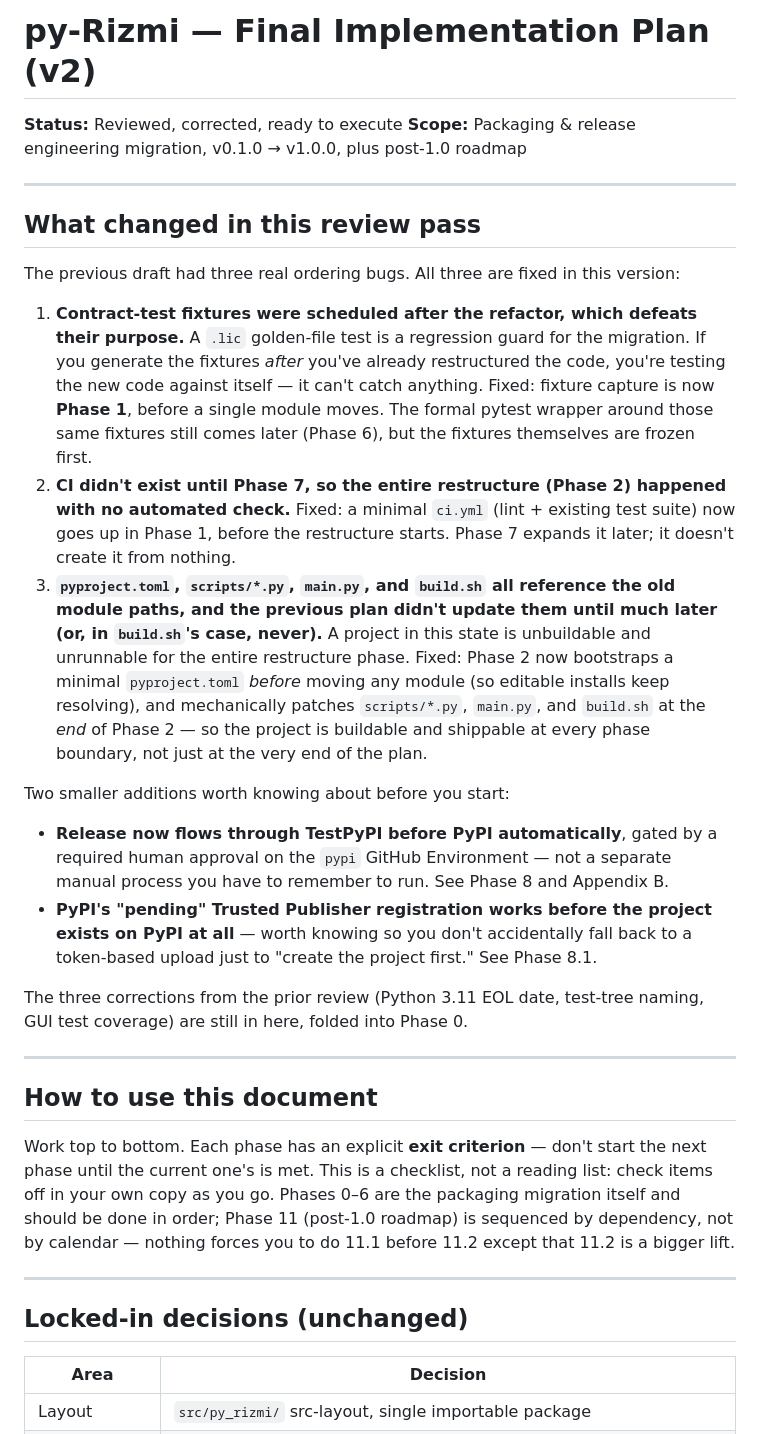
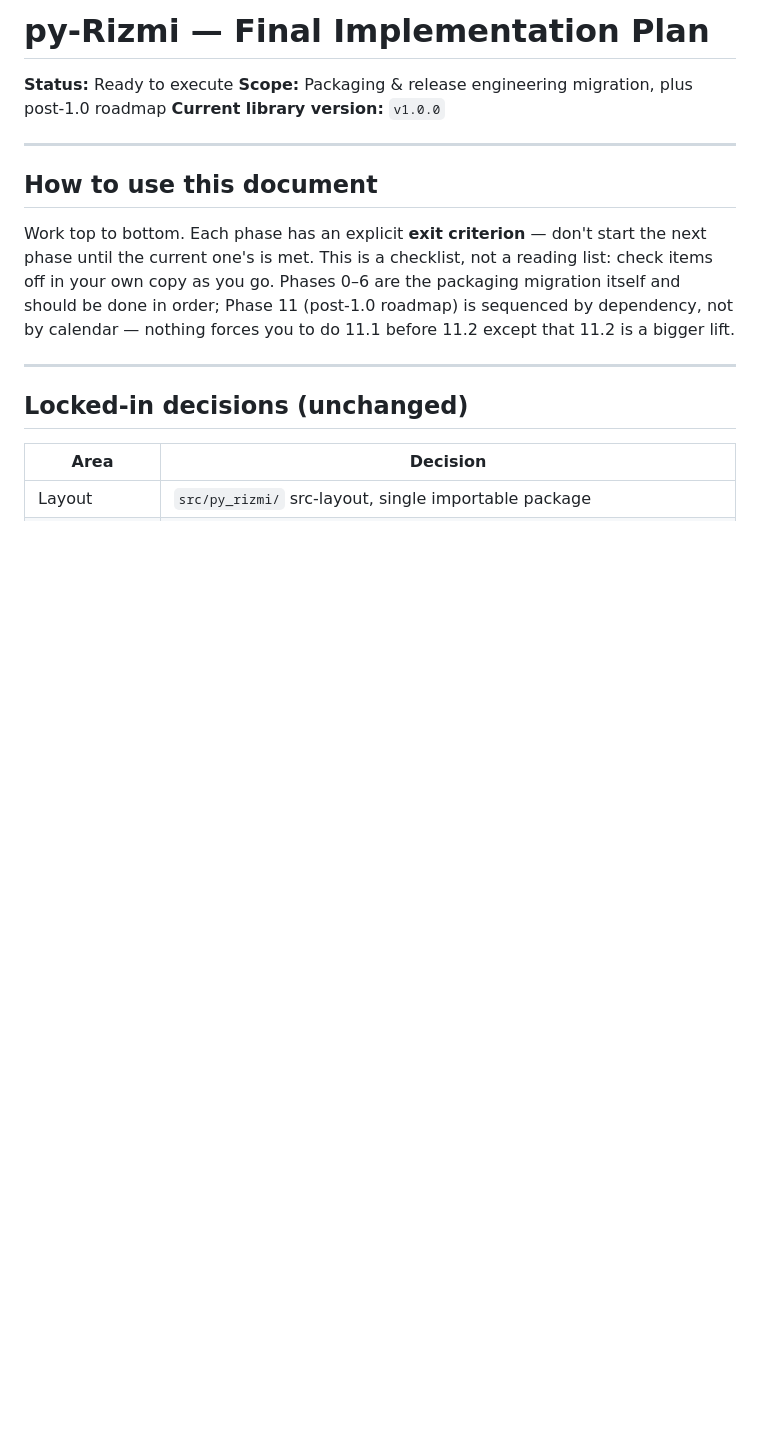
Before and after one commit to Ramzi-Hadrouk/py-rizmi, a Markdown page: temp/future-improvments.md, the part around one of its changes. GitHub-like rendering; blank space fills up the shorter version.

Commit message:
upda future improvments plan

```diff
--- a/temp/future-improvments.md
+++ b/temp/future-improvments.md
@@ -1,43 +1,8 @@
-# py-Rizmi — Final Implementation Plan (v2)
+# py-Rizmi — Final Implementation Plan
 
-**Status:** Reviewed, corrected, ready to execute
-**Scope:** Packaging & release engineering migration, v0.1.0 → v1.0.0, plus post-1.0 roadmap
-
----
-
-## What changed in this review pass
-
-The previous draft had three real ordering bugs. All three are fixed in this version:
-
-1. **Contract-test fixtures were scheduled after the refactor, which defeats their purpose.**
-   A `.lic` golden-file test is a regression guard for the migration. If you generate the
-   fixtures *after* you've already restructured the code, you're testing the new code
-   against itself — it can't catch anything. Fixed: fixture capture is now **Phase 1**,
-   before a single module moves. The formal pytest wrapper around those same fixtures still
-   comes later (Phase 6), but the fixtures themselves are frozen first.
-2. **CI didn't exist until Phase 7, so the entire restructure (Phase 2) happened with no
-   automated check.** Fixed: a minimal `ci.yml` (lint + existing test suite) now goes up in
-   Phase 1, before the restructure starts. Phase 7 expands it later; it doesn't create it
-   from nothing.
-3. **`pyproject.toml`, `scripts/*.py`, `main.py`, and `build.sh` all reference the old module
-   paths, and the previous plan didn't update them until much later (or, in `build.sh`'s
-   case, never).** A project in this state is unbuildable and unrunnable for the entire
-   restructure phase. Fixed: Phase 2 now bootstraps a minimal `pyproject.toml` *before*
-   moving any module (so editable installs keep resolving), and mechanically patches
-   `scripts/*.py`, `main.py`, and `build.sh` at the *end* of Phase 2 — so the project is
-   buildable and shippable at every phase boundary, not just at the very end of the plan.
-
-Two smaller additions worth knowing about before you start:
-
-- **Release now flows through TestPyPI before PyPI automatically**, gated by a required
-  human approval on the `pypi` GitHub Environment — not a separate manual process you have
-  to remember to run. See Phase 8 and Appendix B.
-- **PyPI's "pending" Trusted Publisher registration works before the project exists on PyPI
-  at all** — worth knowing so you don't accidentally fall back to a token-based upload just
-  to "create the project first." See Phase 8.1.
-
-The three corrections from the prior review (Python 3.11 EOL date, test-tree naming,
-GUI test coverage) are still in here, folded into Phase 0.
+**Status:** Ready to execute
+**Scope:** Packaging & release engineering migration, plus post-1.0 roadmap
+**Current library version:** `v1.0.0`
 
 ---
 
```
Also changed, not shown: other parts of temp/future-improvments.md (+99 -3 lines).
